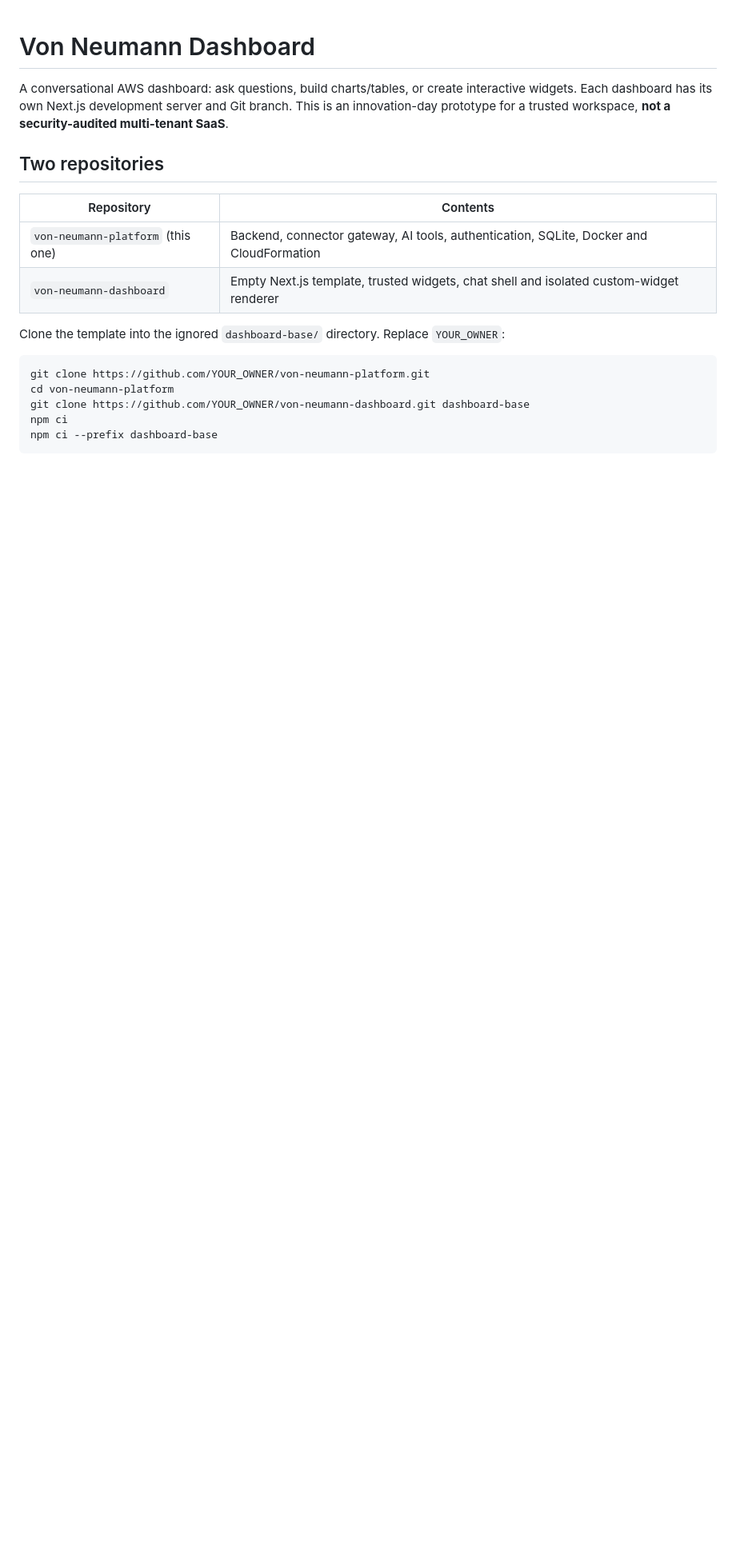
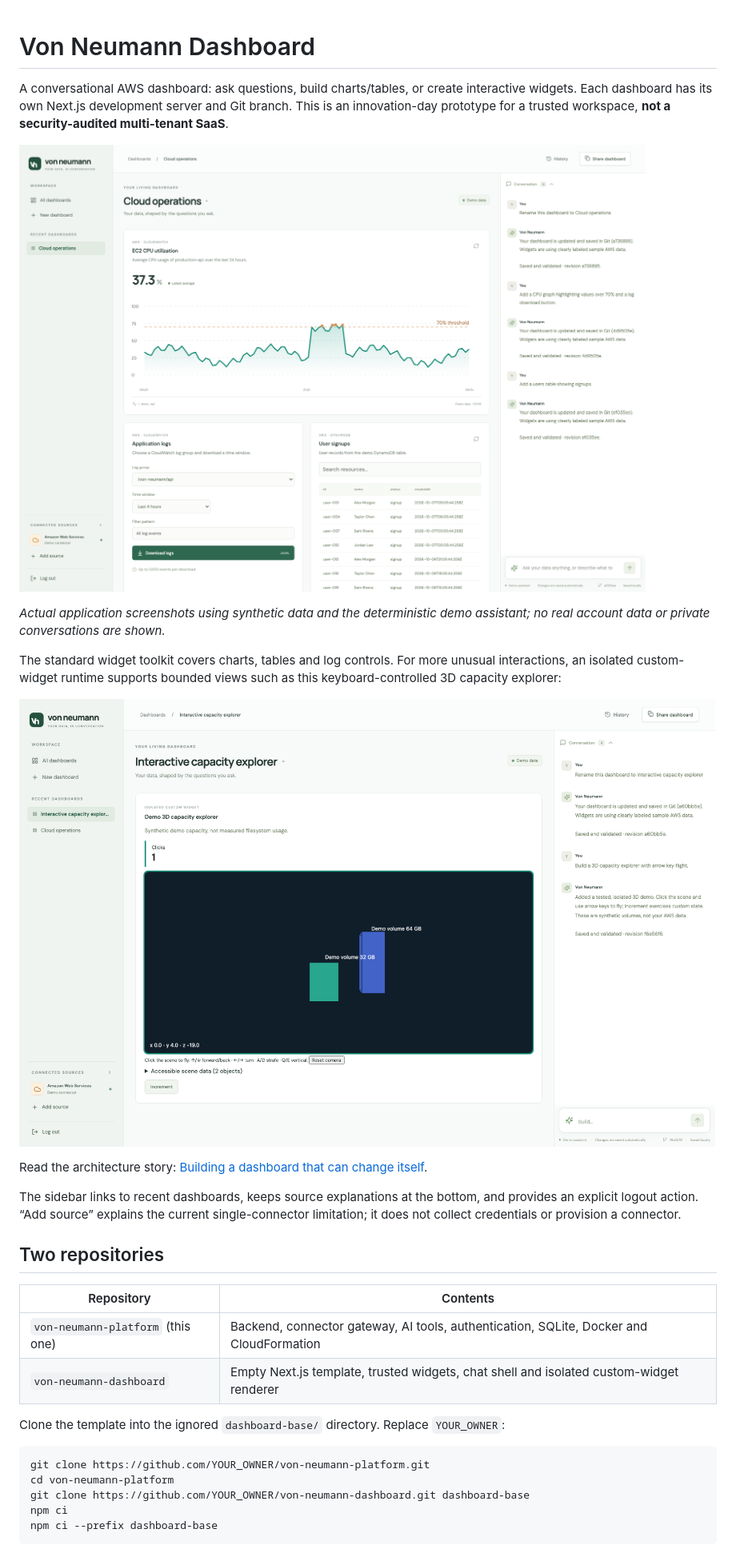
Before and after one commit to simonkarman/von-neumann-platform, a Markdown page: README.md, the part around one of its changes. Shown at 80% size. Drawn GitHub-style; pictures changed too: blog/images/cloud-operations.png (added), blog/images/interactive-capacity.png (added); blank space fills up the shorter version.

Commit message:
Refresh sidebar and document architecture with privacy-safe screenshots

```diff
--- a/README.md
+++ b/README.md
@@ -1,6 +1,18 @@
 # Von Neumann Dashboard
 
 A conversational AWS dashboard: ask questions, build charts/tables, or create interactive widgets. Each dashboard has its own Next.js development server and Git branch. This is an innovation-day prototype for a trusted workspace, **not a security-audited multi-tenant SaaS**.
+
+![Von Neumann with a CPU chart, log downloads, a sample table and an independently scrolling chat pane.](blog/images/cloud-operations.png)
+
+*Actual application screenshots using synthetic data and the deterministic demo assistant; no real account data or private conversations are shown.*
+
+The standard widget toolkit covers charts, tables and log controls. For more unusual interactions, an isolated custom-widget runtime supports bounded views such as this keyboard-controlled 3D capacity explorer:
+
+![The custom 3D capacity explorer running with synthetic volumes in an isolated interpreter.](blog/images/interactive-capacity.png)
+
+Read the architecture story: [Building a dashboard that can change itself](blog/building-a-dashboard-that-can-change-itself.md).
+
+The sidebar links to recent dashboards, keeps source explanations at the bottom, and provides an explicit logout action. “Add source” explains the current single-connector limitation; it does not collect credentials or provision a connector.
 
 ## Two repositories
 
```
Also changed, not shown: other parts of README.md (+2 -0 lines), blog/building-a-dashboard-that-can-change-itself.md (added, +130 -0 lines), blog/images/empty-dashboard.png (added), blog/images/source-details.png (added), blog/images/workspace.png (added), 6 other files.
